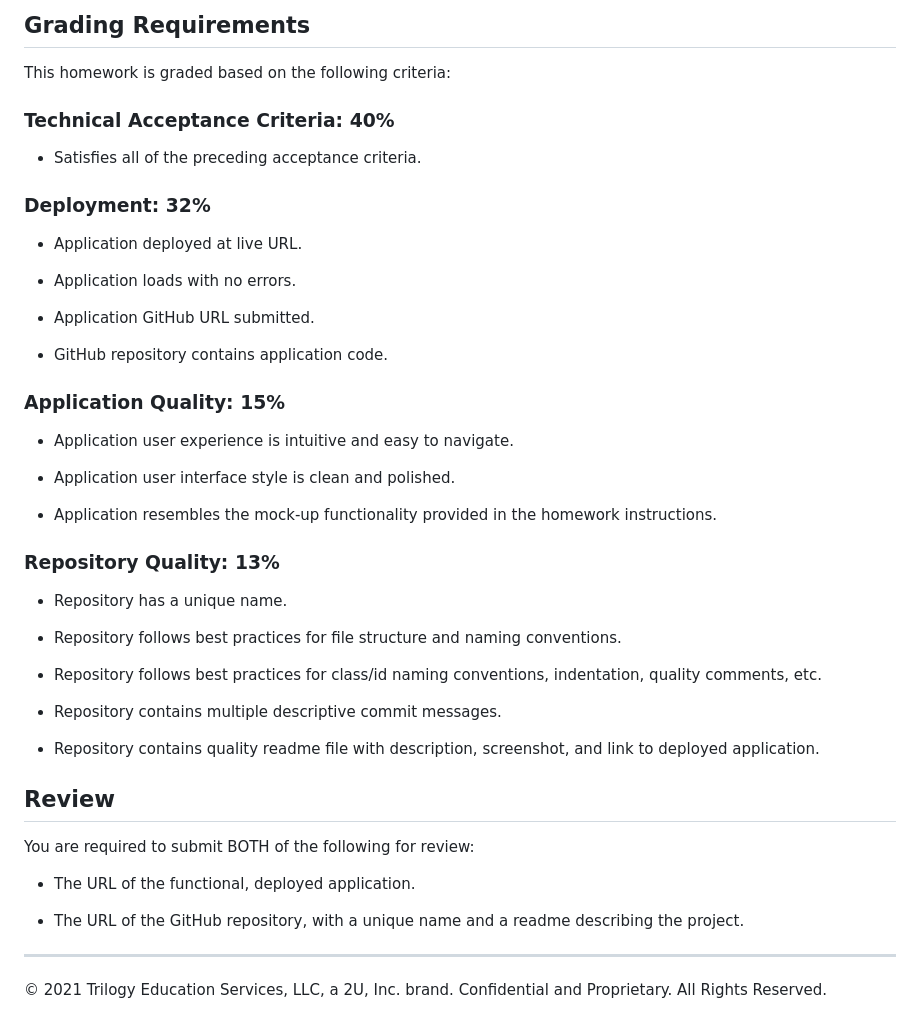
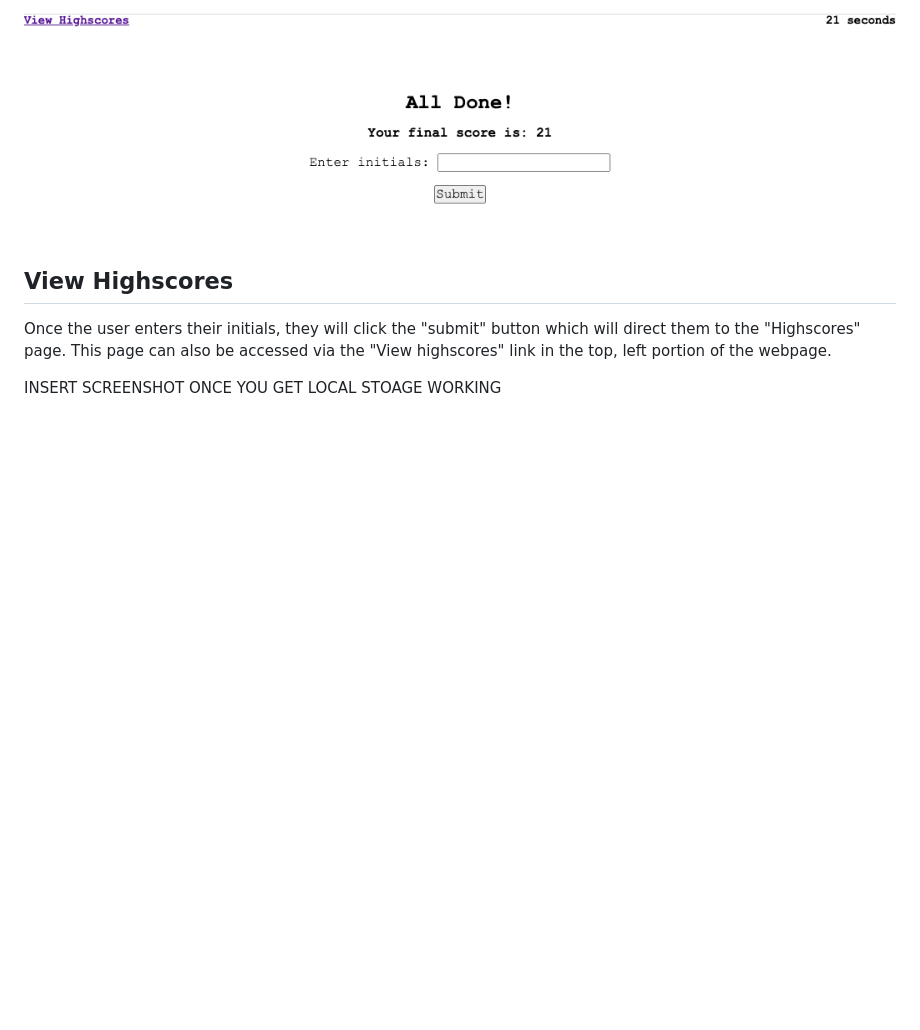
Before and after one commit to thompsonel11/JS_Quiz, a Markdown page: README.md, the part around the change printed below. Drawn GitHub-style; pictures changed too: pics/CompletedQuiz.png (added); blank space fills up the shorter version.

Commit message:
before working on local storage portion

```diff
--- a/README.md
+++ b/README.md
@@ -40,50 +29,8 @@ The following animation demonstrates the application functionality:
 
-## Grading Requirements
+![](pics/CompletedQuiz.png)
 
-This homework is graded based on the following criteria:
+## View Highscores
 
-### Technical Acceptance Criteria: 40%
+Once the user enters their initials, they will click the "submit" button which will direct them to the "Highscores" page.  This page can also be accessed via the "View highscores" link in the top, left portion of the webpage.
 
-* Satisfies all of the preceding acceptance criteria.
-
-### Deployment: 32%
-
-* Application deployed at live URL.
-
-* Application loads with no errors.
-
-* Application GitHub URL submitted.
-
-* GitHub repository contains application code.
-
-### Application Quality: 15%
-
-* Application user experience is intuitive and easy to navigate.
-
-* Application user interface style is clean and polished.
-
-* Application resembles the mock-up functionality provided in the homework instructions.
-
-### Repository Quality: 13%
-
-* Repository has a unique name.
-
-* Repository follows best practices for file structure and naming conventions.
-
-* Repository follows best practices for class/id naming conventions, indentation, quality comments, etc.
-
-* Repository contains multiple descriptive commit messages.
-
-* Repository contains quality readme file with description, screenshot, and link to deployed application.
-
-## Review
-
-You are required to submit BOTH of the following for review:
-
-* The URL of the functional, deployed application.
-
-* The URL of the GitHub repository, with a unique name and a readme describing the project.
-
----
-
-© 2021 Trilogy Education Services, LLC, a 2U, Inc. brand. Confidential and Proprietary. All Rights Reserved.
+INSERT SCREENSHOT ONCE YOU GET LOCAL STOAGE WORKING
```
Also changed, not shown: other parts of README.md (+17 -28 lines), pics/BeginQuiz.png (added), pics/StartPage.png (added), 1 other file.
